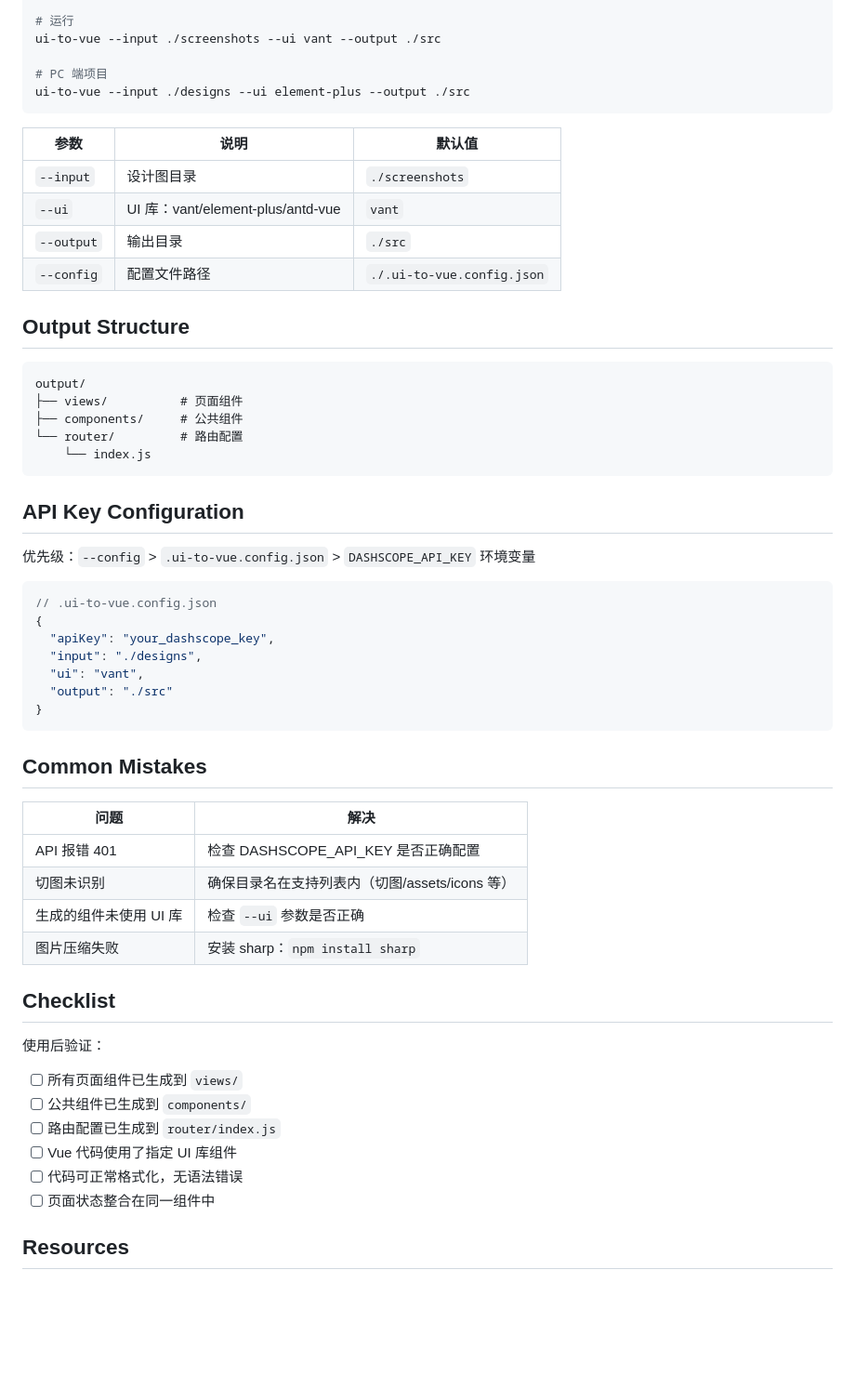
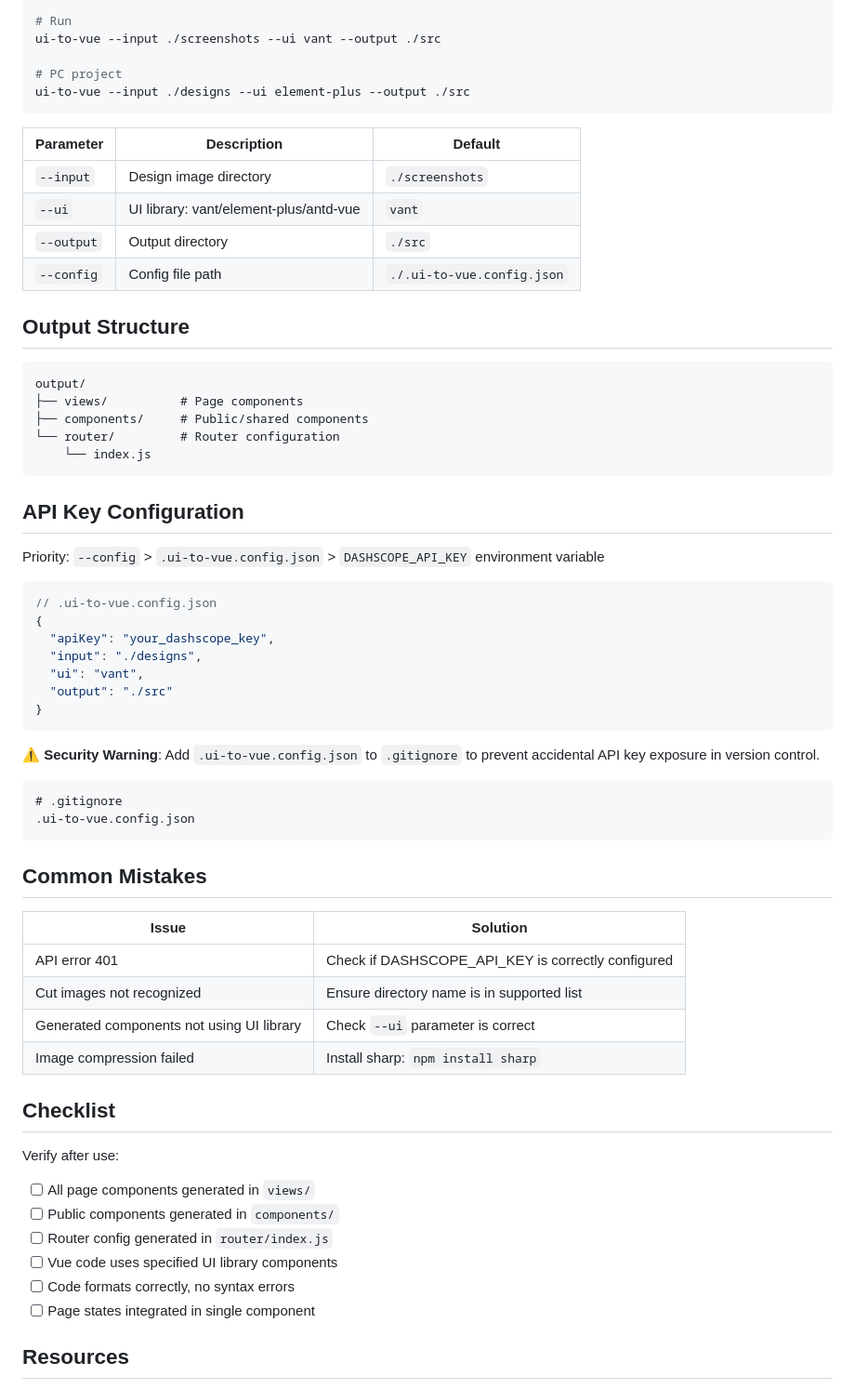
Before and after one commit to EricLeeN1/ui2VueConverter, a Markdown page: skills/ui-to-vue/SKILL.md, the part around one of its changes. Shown at 93% size. GitHub-like rendering; blank space fills up the shorter version.

````diff
--- a/skills/ui-to-vue/SKILL.md
+++ b/skills/ui-to-vue/SKILL.md
@@ -78,31 +79,31 @@ export DASHSCOPE_API_KEY=your_key
 
-# 运行
+# Run
 ui-to-vue --input ./screenshots --ui vant --output ./src
 
-# PC 端项目
+# PC project
 ui-to-vue --input ./designs --ui element-plus --output ./src
 ```
 
-| 参数 | 说明 | 默认值 |
-|------|------|--------|
-| `--input` | 设计图目录 | `./screenshots` |
-| `--ui` | UI 库：vant/element-plus/antd-vue | `vant` |
-| `--output` | 输出目录 | `./src` |
-| `--config` | 配置文件路径 | `./.ui-to-vue.config.json` |
+| Parameter | Description | Default |
+|-----------|-------------|---------|
+| `--input` | Design image directory | `./screenshots` |
+| `--ui` | UI library: vant/element-plus/antd-vue | `vant` |
+| `--output` | Output directory | `./src` |
+| `--config` | Config file path | `./.ui-to-vue.config.json` |
 
 ## Output Structure
 
 ```
 output/
-├── views/          # 页面组件
-├── components/     # 公共组件
-└── router/         # 路由配置
+├── views/          # Page components
+├── components/     # Public/shared components
+└── router/         # Router configuration
     └── index.js
 ```
 
 ## API Key Configuration
 
-优先级：`--config` > `.ui-to-vue.config.json` > `DASHSCOPE_API_KEY` 环境变量
+Priority: `--config` > `.ui-to-vue.config.json` > `DASHSCOPE_API_KEY` environment variable
 
 ```json
 // .ui-to-vue.config.json
@@ -114,24 +115,31 @@ output/
 }
 ```
 
+**⚠️ Security Warning**: Add `.ui-to-vue.config.json` to `.gitignore` to prevent accidental API key exposure in version control.
+
+```gitignore
+# .gitignore
+.ui-to-vue.config.json
+```
+
 ## Common Mistakes
 
-| 问题 | 解决 |
-|------|------|
-| API 报错 401 | 检查 DASHSCOPE_API_KEY 是否正确配置 |
-| 切图未识别 | 确保目录名在支持列表内（切图/assets/icons 等） |
-| 生成的组件未使用 UI 库 | 检查 `--ui` 参数是否正确 |
-| 图片压缩失败 | 安装 sharp：`npm install sharp` |
+| Issue | Solution |
+|-------|----------|
+| API error 401 | Check if DASHSCOPE_API_KEY is correctly configured |
+| Cut images not recognized | Ensure directory name is in supported list |
+| Generated components not using UI library | Check `--ui` parameter is correct |
+| Image compression failed | Install sharp: `npm install sharp` |
 
 ## Checklist
 
-使用后验证：
-- [ ] 所有页面组件已生成到 `views/`
-- [ ] 公共组件已生成到 `components/`
-- [ ] 路由配置已生成到 `router/index.js`
-- [ ] Vue 代码使用了指定 UI 库组件
-- [ ] 代码可正常格式化，无语法错误
-- [ ] 页面状态整合在同一组件中
+Verify after use:
+- [ ] All page components generated in `views/`
+- [ ] Public components generated in `components/`
+- [ ] Router config generated in `router/index.js`
+- [ ] Vue code uses specified UI library components
+- [ ] Code formats correctly, no syntax errors
+- [ ] Page states integrated in single component
 
 ## Resources
 
````
Also changed, not shown: other parts of skills/ui-to-vue/SKILL.md (+43 -42 lines).
